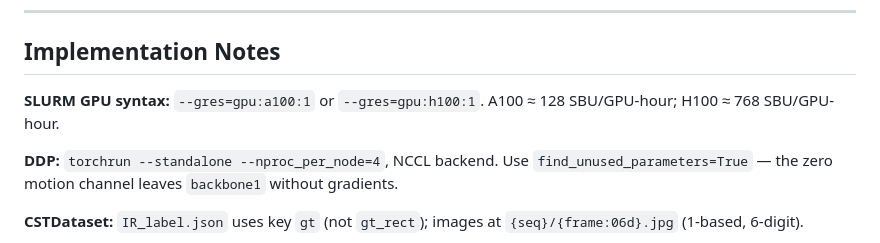
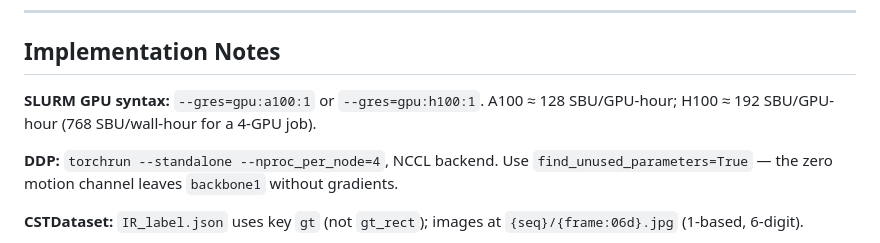
Before and after one commit to GiangNguyen06/UvA-Masters-Thesis-UAV, a Markdown page: README.md, the part around the change. Drawn GitHub-style.

Commit message:
Fix H100 SBU rate: 192 SBU/GPU-hour (not 768)
768 was the per-node rate (4 GPUs x 192), not per-GPU.
Correct rates: A100=128 SBU/GPU-hour, H100=192 SBU/GPU-hour.
Also clarified 768 SBU/wall-hour is the 4-GPU job rate for H100.

```diff
--- a/README.md
+++ b/README.md
@@ -190,7 +190,7 @@ Always use the absolute interpreter path on Snellius:
 
 ## Implementation Notes
 
-**SLURM GPU syntax:** `--gres=gpu:a100:1` or `--gres=gpu:h100:1`. A100 ≈ 128 SBU/GPU-hour; H100 ≈ 768 SBU/GPU-hour.
+**SLURM GPU syntax:** `--gres=gpu:a100:1` or `--gres=gpu:h100:1`. A100 ≈ 128 SBU/GPU-hour; H100 ≈ 192 SBU/GPU-hour (768 SBU/wall-hour for a 4-GPU job).
 
 **DDP:** `torchrun --standalone --nproc_per_node=4`, NCCL backend. Use `find_unused_parameters=True` — the zero motion channel leaves `backbone1` without gradients.
 
```
